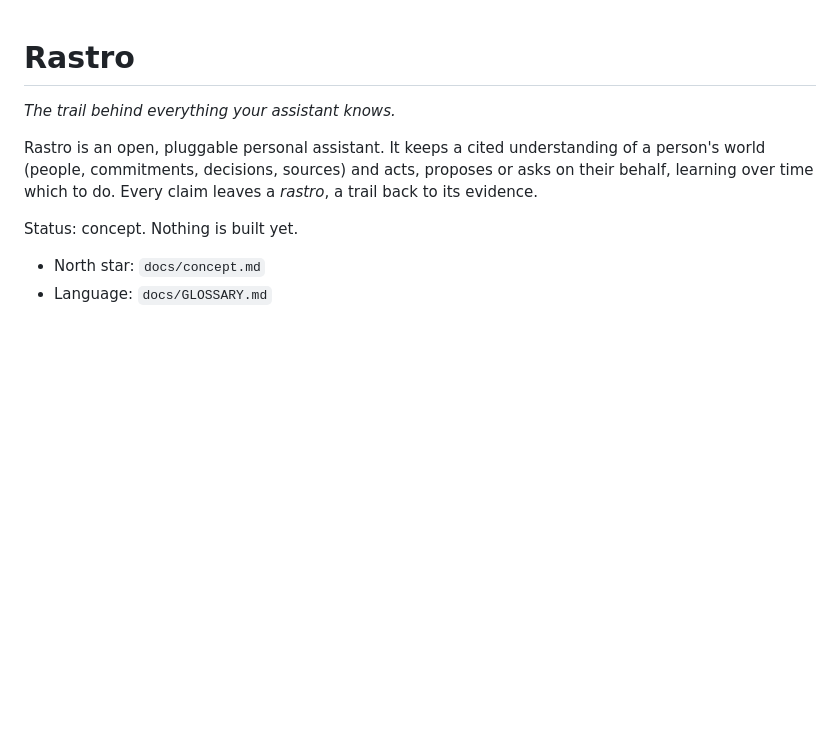
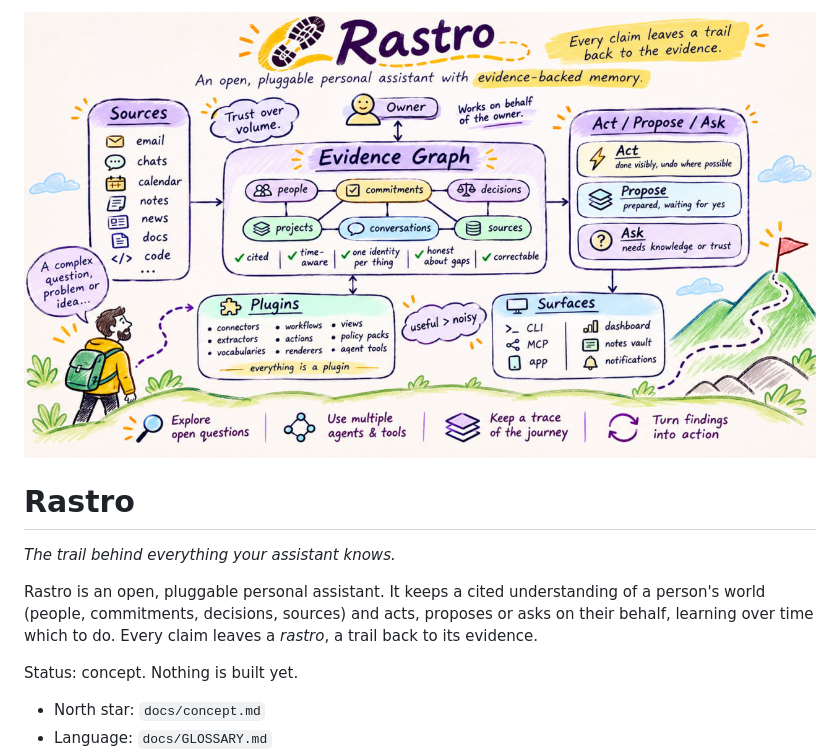
Before and after one commit to FBisca/rastro-ai, a Markdown page: README.md, the part around the change. GitHub-like rendering; pictures changed too: docs/assets/rastro-header.jpg (added); blank space fills up the shorter version.

Commit message:
docs: add a header image to the README
A hand-drawn overview of Rastro (sources, evidence graph, act/propose/ask, plugins, surfaces) now opens the README.

```diff
--- a/README.md
+++ b/README.md
@@ -1,3 +1,5 @@
+![Rastro: an open, pluggable personal assistant with evidence-backed memory](docs/assets/rastro-header.jpg)
+
 # Rastro
 
 *The trail behind everything your assistant knows.*
```
